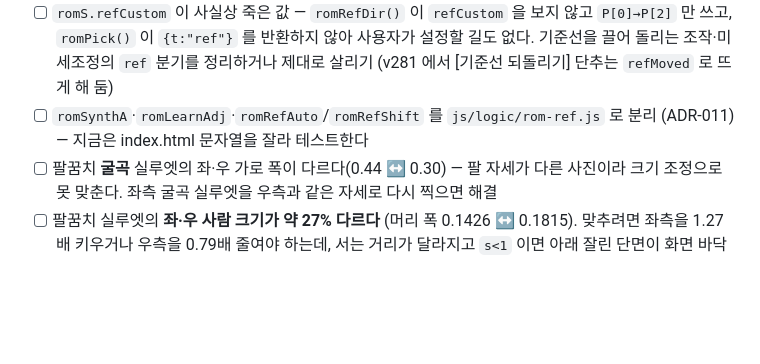
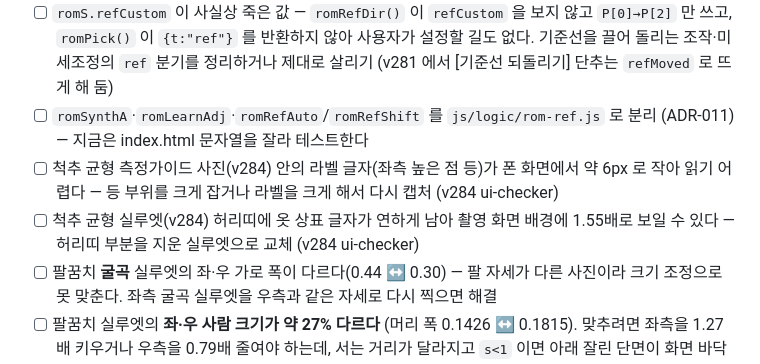
Before and after one commit to ayoajeyo/posture-check, a Markdown page: docs/BACKLOG.md, the part around the change. GitHub-like rendering; blank space fills up the shorter version.

Commit message:
docs: BACKLOG — 척추 균형 가이드 사진 라벨 크기·실루엣 상표 글자 (v284 ui-checker)
Co-Authored-By: Claude Opus 5.5 <noreply@anthropic.com>
Claude-Session: https://claude.ai/code/session_01PyFQzXUK3gVAPtCoid5yqG

```diff
--- a/docs/BACKLOG.md
+++ b/docs/BACKLOG.md
@@ -15,6 +15,8 @@
 - [ ] '수평 보정' 슬라이더(`romRotSet`)로 기울기를 바꿔도 기준선은 옛 기울기로 남는다 — v281 과 같은 원인의 다른 입구. `romDraw()` 앞에 `romRefRebuild()` 한 줄이면 닫힌다
 - [ ] `romS.refCustom` 이 사실상 죽은 값 — `romRefDir()` 이 `refCustom` 을 보지 않고 `P[0]→P[2]` 만 쓰고, `romPick()` 이 `{t:"ref"}` 를 반환하지 않아 사용자가 설정할 길도 없다. 기준선을 끌어 돌리는 조작·미세조정의 `ref` 분기를 정리하거나 제대로 살리기 (v281 에서 [기준선 되돌리기] 단추는 `refMoved` 로 뜨게 해 둠)
 - [ ] `romSynthA`·`romLearnAdj`·`romRefAuto`/`romRefShift` 를 `js/logic/rom-ref.js` 로 분리 (ADR-011) — 지금은 index.html 문자열을 잘라 테스트한다
+- [ ] 척추 균형 측정가이드 사진(v284) 안의 라벨 글자(좌측 높은 점 등)가 폰 화면에서 약 6px 로 작아 읽기 어렵다 — 등 부위를 크게 잡거나 라벨을 크게 해서 다시 캡처 (v284 ui-checker)
+- [ ] 척추 균형 실루엣(v284) 허리띠에 옷 상표 글자가 연하게 남아 촬영 화면 배경에 1.55배로 보일 수 있다 — 허리띠 부분을 지운 실루엣으로 교체 (v284 ui-checker)
 - [ ] 팔꿈치 **굴곡** 실루엣의 좌·우 가로 폭이 다르다(0.44 ↔ 0.30) — 팔 자세가 다른 사진이라 크기 조정으로 못 맞춘다. 좌측 굴곡 실루엣을 우측과 같은 자세로 다시 찍으면 해결
 - [ ] 팔꿈치 실루엣의 **좌·우 사람 크기가 약 27% 다르다** (머리 폭 0.1426 ↔ 0.1815). 맞추려면 좌측을 1.27배 키우거나 우측을 0.79배 줄여야 하는데, 서는 거리가 달라지고 `s<1` 이면 아래 잘린 단면이 화면 바닥에서 떠 보인다 → 원장님 확인 후 결정. **실루엣 크기를 비교할 때는 그림 테두리(bbox)가 아니라 머리 폭처럼 잘리지 않는 치수로 잴 것**
 - [ ] 팔꿈치 신전의 손목 쪽 여백이 좌 18.0% · 우 23.1% 로 5%p 다르다 — 양쪽 21% 로 맞추려면 `elbow_L_ext dx +0.14`, `elbow_R_ext dx -0.06` (요청하신 '10%' 와는 달라져 그대로 둠)
```
